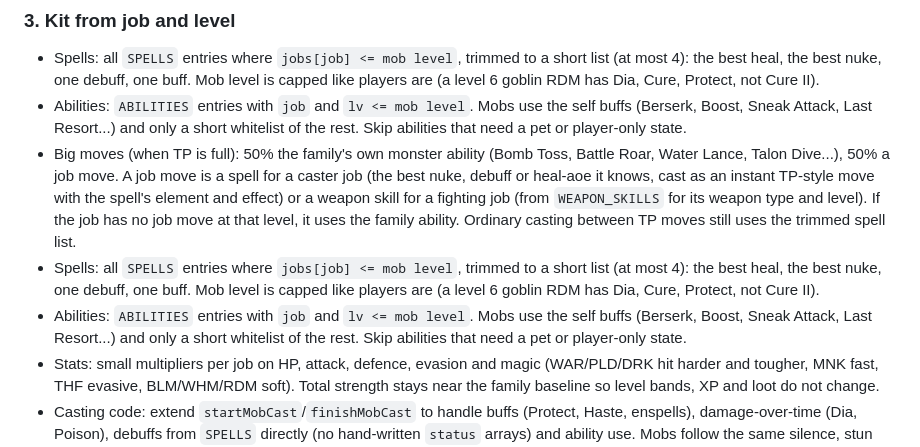
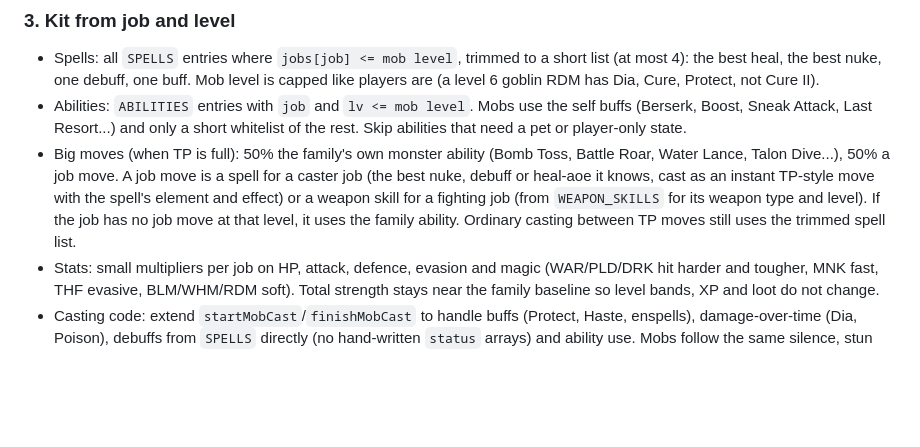
Before and after one commit to ianmcgo/Untitled-Solo-MMO, a Markdown page: design/humanoid-job-plan.md, the part around the change. Rendered like a GitHub page; blank space fills up the shorter version.

Commit message:
Plan: tidy duplicate lines
Co-Authored-By: Claude Sonnet 5.5 <noreply@anthropic.com>
Claude-Session: https://claude.ai/code/session_01HdR67jydbg9RDPPpox6dKt

```diff
--- a/design/humanoid-job-plan.md
+++ b/design/humanoid-job-plan.md
@@ -25,8 +25,6 @@ Humanoid families only: goblins (all variants), orcs, Reefkin, Crag Talons, skel
 - Spells: all `SPELLS` entries where `jobs[job] <= mob level`, trimmed to a short list (at most 4): the best heal, the best nuke, one debuff, one buff. Mob level is capped like players are (a level 6 goblin RDM has Dia, Cure, Protect, not Cure II).
 - Abilities: `ABILITIES` entries with `job` and `lv <= mob level`. Mobs use the self buffs (Berserk, Boost, Sneak Attack, Last Resort...) and only a short whitelist of the rest. Skip abilities that need a pet or player-only state.
 - Big moves (when TP is full): 50% the family's own monster ability (Bomb Toss, Battle Roar, Water Lance, Talon Dive...), 50% a job move. A job move is a spell for a caster job (the best nuke, debuff or heal-aoe it knows, cast as an instant TP-style move with the spell's element and effect) or a weapon skill for a fighting job (from `WEAPON_SKILLS` for its weapon type and level). If the job has no job move at that level, it uses the family ability. Ordinary casting between TP moves still uses the trimmed spell list.
-- Spells: all `SPELLS` entries where `jobs[job] <= mob level`, trimmed to a short list (at most 4): the best heal, the best nuke, one debuff, one buff. Mob level is capped like players are (a level 6 goblin RDM has Dia, Cure, Protect, not Cure II).
-- Abilities: `ABILITIES` entries with `job` and `lv <= mob level`. Mobs use the self buffs (Berserk, Boost, Sneak Attack, Last Resort...) and only a short whitelist of the rest. Skip abilities that need a pet or player-only state.
 - Stats: small multipliers per job on HP, attack, defence, evasion and magic (WAR/PLD/DRK hit harder and tougher, MNK fast, THF evasive, BLM/WHM/RDM soft). Total strength stays near the family baseline so level bands, XP and loot do not change.
 - Casting code: extend `startMobCast`/`finishMobCast` to handle buffs (Protect, Haste, enspells), damage-over-time (Dia, Poison), debuffs from `SPELLS` directly (no hand-written `status` arrays) and ability use. Mobs follow the same silence, stun and sleep rules as now.
 - Pet jobs (SMN, BST, PUP, GEO) are allowed. A pet job mob brings a pet, always an elemental pet matched to the map type: forest and jungle earth, marsh and coast water, desert and volcano fire, snow and glacier ice, high crags and plains wind, ruins and crypts dark, holy ground light (the zone's element; table lives in data.js as `ZONE_ELEMENT`). The pet is a small elemental sprite of that element (reuse the player summoner sprites and the existing `summoned` mob support, as the Hollow King adds do). Summoner: the pet is out from the start and uses its blood pact. Beastmaster, Puppetmaster, Geomancer: same pet, different name and look (a tame spirit, a clockwork elemental, a luopan sprite). The pet dies with its owner, fights beside it, never counts for XP or loot, and does not link outside its pack.
```
